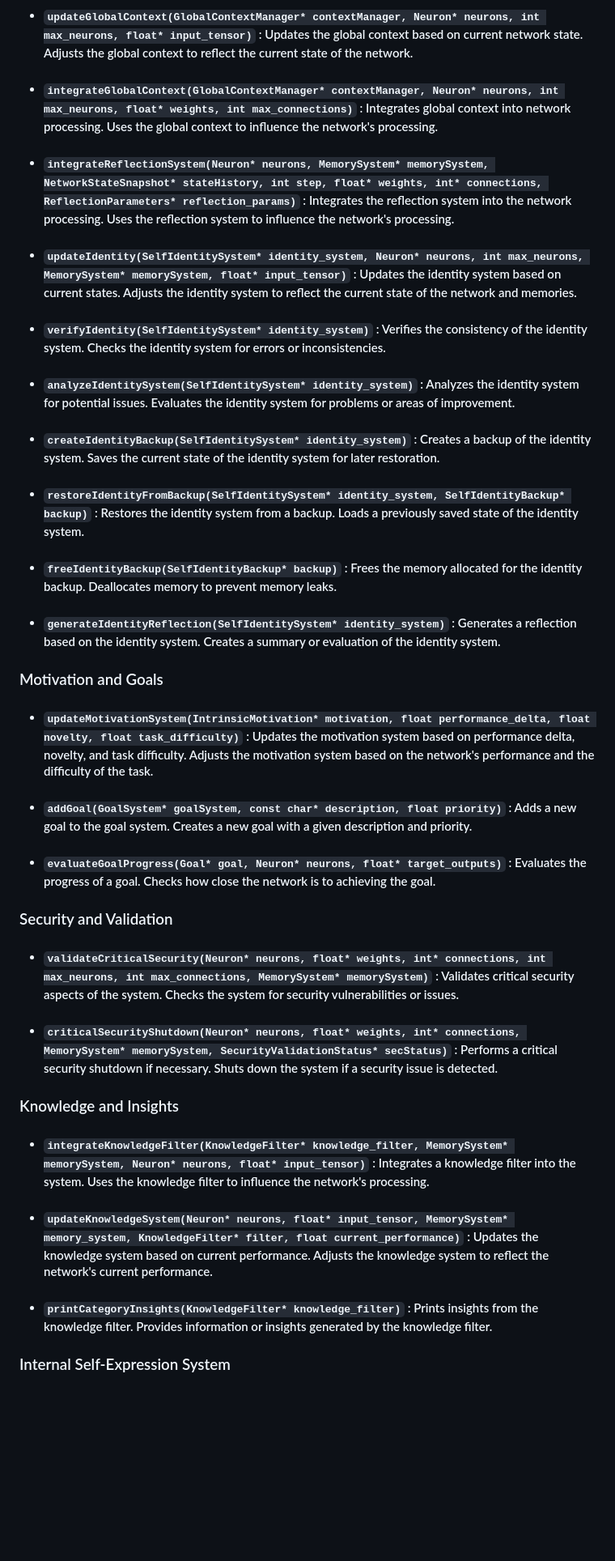
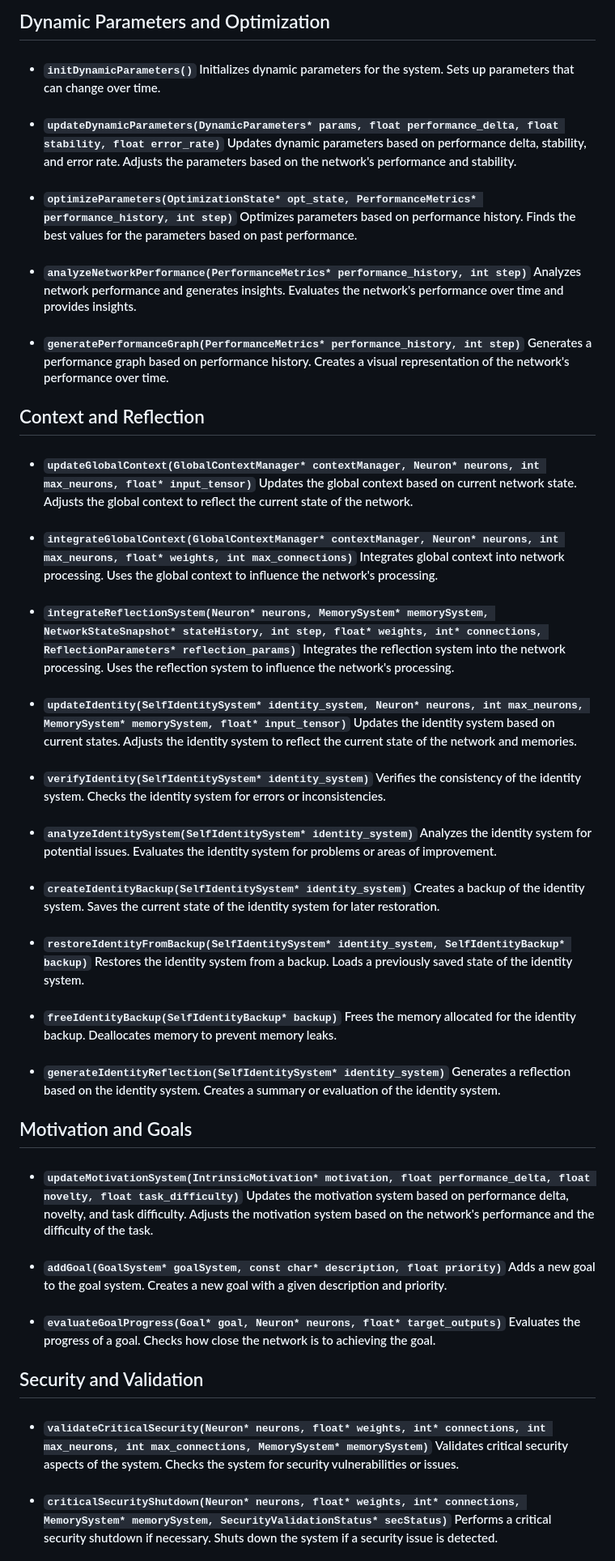
Before and after one commit to Okerew/Neural-Web, a Markdown page: README.md, the part around the change printed below. Shown: that part at 81% size. Drawn GitHub-style; blank space fills up the shorter version.

```diff
--- a/README.md
+++ b/README.md
@@ -746,31 +764,33 @@ typedef struct {
 
-- #### `updateGlobalContext(GlobalContextManager* contextManager, Neuron* neurons, int max_neurons, float* input_tensor)` : Updates the global context based on current network state. Adjusts the global context to reflect the current state of the network.
-- #### `integrateGlobalContext(GlobalContextManager* contextManager, Neuron* neurons, int max_neurons, float* weights, int max_connections)` : Integrates global context into network processing. Uses the global context to influence the network's processing.
-- #### `integrateReflectionSystem(Neuron* neurons, MemorySystem* memorySystem, NetworkStateSnapshot* stateHistory, int step, float* weights, int* connections, ReflectionParameters* reflection_params)` : Integrates the reflection system into the network processing. Uses the reflection system to influence the network's processing.
-- #### `updateIdentity(SelfIdentitySystem* identity_system, Neuron* neurons, int max_neurons, MemorySystem* memorySystem, float* input_tensor)` : Updates the identity system based on current states. Adjusts the identity system to reflect the current state of the network and memories.
-- #### `verifyIdentity(SelfIdentitySystem* identity_system)` : Verifies the consistency of the identity system. Checks the identity system for errors or inconsistencies.
-- #### `analyzeIdentitySystem(SelfIdentitySystem* identity_system)` : Analyzes the identity system for potential issues. Evaluates the identity system for problems or areas of improvement.
-- #### `createIdentityBackup(SelfIdentitySystem* identity_system)` : Creates a backup of the identity system. Saves the current state of the identity system for later restoration.
-- #### `restoreIdentityFromBackup(SelfIdentitySystem* identity_system, SelfIdentityBackup* backup)` : Restores the identity system from a backup. Loads a previously saved state of the identity system.
-- #### `freeIdentityBackup(SelfIdentityBackup* backup)` : Frees the memory allocated for the identity backup. Deallocates memory to prevent memory leaks.
-- #### `generateIdentityReflection(SelfIdentitySystem* identity_system)` : Generates a reflection based on the identity system. Creates a summary or evaluation of the identity system.
+## Dynamic Parameters and Optimization
 
-### Motivation and Goals
+- #### `initDynamicParameters()` Initializes dynamic parameters for the system. Sets up parameters that can change over time.
+- #### `updateDynamicParameters(DynamicParameters* params, float performance_delta, float stability, float error_rate)` Updates dynamic parameters based on performance delta, stability, and error rate. Adjusts the parameters based on the network's performance and stability.
+- #### `optimizeParameters(OptimizationState* opt_state, PerformanceMetrics* performance_history, int step)` Optimizes parameters based on performance history. Finds the best values for the parameters based on past performance.
+- #### `analyzeNetworkPerformance(PerformanceMetrics* performance_history, int step)` Analyzes network performance and generates insights. Evaluates the network's performance over time and provides insights.
+- #### `generatePerformanceGraph(PerformanceMetrics* performance_history, int step)` Generates a performance graph based on performance history. Creates a visual representation of the network's performance over time.
 
-- #### `updateMotivationSystem(IntrinsicMotivation* motivation, float performance_delta, float novelty, float task_difficulty)` : Updates the motivation system based on performance delta, novelty, and task difficulty. Adjusts the motivation system based on the network's performance and the difficulty of the task.
-- #### `addGoal(GoalSystem* goalSystem, const char* description, float priority)` : Adds a new goal to the goal system. Creates a new goal with a given description and priority.
-- #### `evaluateGoalProgress(Goal* goal, Neuron* neurons, float* target_outputs)` : Evaluates the progress of a goal. Checks how close the network is to achieving the goal.
+## Context and Reflection
 
-### Security and Validation
+- #### `updateGlobalContext(GlobalContextManager* contextManager, Neuron* neurons, int max_neurons, float* input_tensor)` Updates the global context based on current network state. Adjusts the global context to reflect the current state of the network.
+- #### `integrateGlobalContext(GlobalContextManager* contextManager, Neuron* neurons, int max_neurons, float* weights, int max_connections)` Integrates global context into network processing. Uses the global context to influence the network's processing.
+- #### `integrateReflectionSystem(Neuron* neurons, MemorySystem* memorySystem, NetworkStateSnapshot* stateHistory, int step, float* weights, int* connections, ReflectionParameters* reflection_params)` Integrates the reflection system into the network processing. Uses the reflection system to influence the network's processing.
+- #### `updateIdentity(SelfIdentitySystem* identity_system, Neuron* neurons, int max_neurons, MemorySystem* memorySystem, float* input_tensor)` Updates the identity system based on current states. Adjusts the identity system to reflect the current state of the network and memories.
+- #### `verifyIdentity(SelfIdentitySystem* identity_system)` Verifies the consistency of the identity system. Checks the identity system for errors or inconsistencies.
+- #### `analyzeIdentitySystem(SelfIdentitySystem* identity_system)` Analyzes the identity system for potential issues. Evaluates the identity system for problems or areas of improvement.
+- #### `createIdentityBackup(SelfIdentitySystem* identity_system)` Creates a backup of the identity system. Saves the current state of the identity system for later restoration.
+- #### `restoreIdentityFromBackup(SelfIdentitySystem* identity_system, SelfIdentityBackup* backup)` Restores the identity system from a backup. Loads a previously saved state of the identity system.
+- #### `freeIdentityBackup(SelfIdentityBackup* backup)` Frees the memory allocated for the identity backup. Deallocates memory to prevent memory leaks.
+- #### `generateIdentityReflection(SelfIdentitySystem* identity_system)` Generates a reflection based on the identity system. Creates a summary or evaluation of the identity system.
 
-- #### `validateCriticalSecurity(Neuron* neurons, float* weights, int* connections, int max_neurons, int max_connections, MemorySystem* memorySystem)` : Validates critical security aspects of the system. Checks the system for security vulnerabilities or issues.
-- #### `criticalSecurityShutdown(Neuron* neurons, float* weights, int* connections, MemorySystem* memorySystem, SecurityValidationStatus* secStatus)` : Performs a critical security shutdown if necessary. Shuts down the system if a security issue is detected.
+## Motivation and Goals
 
-### Knowledge and Insights
+- #### `updateMotivationSystem(IntrinsicMotivation* motivation, float performance_delta, float novelty, float task_difficulty)` Updates the motivation system based on performance delta, novelty, and task difficulty. Adjusts the motivation system based on the network's performance and the difficulty of the task.
+- #### `addGoal(GoalSystem* goalSystem, const char* description, float priority)` Adds a new goal to the goal system. Creates a new goal with a given description and priority.
+- #### `evaluateGoalProgress(Goal* goal, Neuron* neurons, float* target_outputs)` Evaluates the progress of a goal. Checks how close the network is to achieving the goal.
 
-- #### `integrateKnowledgeFilter(KnowledgeFilter* knowledge_filter, MemorySystem* memorySystem, Neuron* neurons, float* input_tensor)` : Integrates a knowledge filter into the system. Uses the knowledge filter to influence the network's processing.
-- #### `updateKnowledgeSystem(Neuron* neurons, float* input_tensor, MemorySystem* memory_system, KnowledgeFilter* filter, float current_performance)` : Updates the knowledge system based on current performance. Adjusts the knowledge system to reflect the network's current performance.
-- #### `printCategoryInsights(KnowledgeFilter* knowledge_filter)` : Prints insights from the knowledge filter. Provides information or insights generated by the knowledge filter.
+## Security and Validation
 
-### Internal Self-Expression System
+- #### `validateCriticalSecurity(Neuron* neurons, float* weights, int* connections, int max_neurons, int max_connections, MemorySystem* memorySystem)` Validates critical security aspects of the system. Checks the system for security vulnerabilities or issues.
+- #### `criticalSecurityShutdown(Neuron* neurons, float* weights, int* connections, MemorySystem* memorySystem, SecurityValidationStatus* secStatus)` Performs a critical security shutdown if necessary. Shuts down the system if a security issue is detected.
 
```
Also changed, not shown: other parts of README.md (+185 -159 lines).
